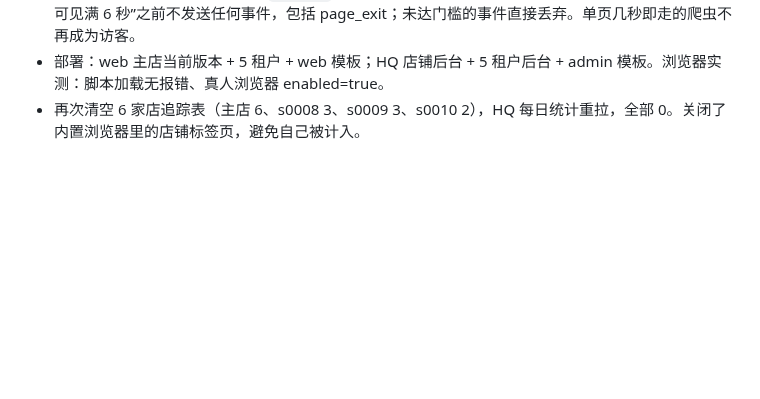
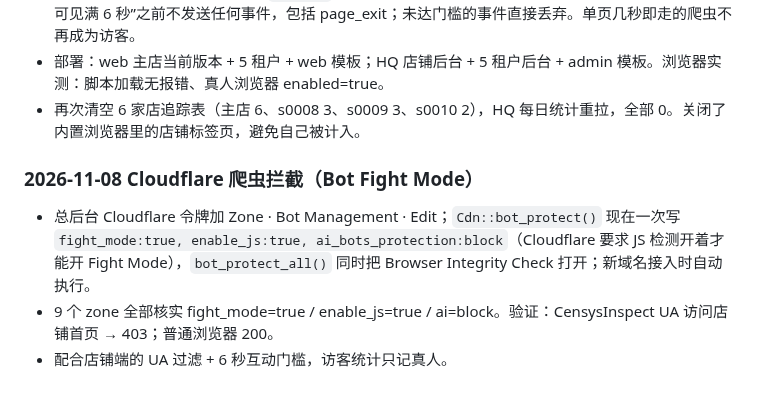
Before and after one commit to DiGua0916/peptide-platform, a Markdown page: docs/handoffs/production-rollout-plan-2026-11-07.md, the part around the change. GitHub-like rendering; blank space fills up the shorter version.

Commit message:
docs: log Cloudflare bot fight mode rollout
Co-Authored-By: Claude Fable 5.1 <noreply@anthropic.com>

```diff
--- a/docs/handoffs/production-rollout-plan-2026-11-07.md
+++ b/docs/handoffs/production-rollout-plan-2026-11-07.md
@@ -684,3 +684,8 @@
 - 修复（主题 visitor-tracking.js，`161d3ad`）：客户端在“可信交互（pointer/touch/key/scroll）或页面可见满 6 秒”之前不发送任何事件，包括 page_exit；未达门槛的事件直接丢弃。单页几秒即走的爬虫不再成为访客。
 - 部署：web 主店当前版本 + 5 租户 + web 模板；HQ 店铺后台 + 5 租户后台 + admin 模板。浏览器实测：脚本加载无报错、真人浏览器 enabled=true。
 - 再次清空 6 家店追踪表（主店 6、s0008 3、s0009 3、s0010 2），HQ 每日统计重拉，全部 0。关闭了内置浏览器里的店铺标签页，避免自己被计入。
+
+### 2026-11-08 Cloudflare 爬虫拦截（Bot Fight Mode）
+- 总后台 Cloudflare 令牌加 Zone · Bot Management · Edit；`Cdn::bot_protect()` 现在一次写 `fight_mode:true, enable_js:true, ai_bots_protection:block`（Cloudflare 要求 JS 检测开着才能开 Fight Mode），`bot_protect_all()` 同时把 Browser Integrity Check 打开；新域名接入时自动执行。
+- 9 个 zone 全部核实 fight_mode=true / enable_js=true / ai=block。验证：CensysInspect UA 访问店铺首页 → 403；普通浏览器 200。
+- 配合店铺端的 UA 过滤 + 6 秒互动门槛，访客统计只记真人。
```
